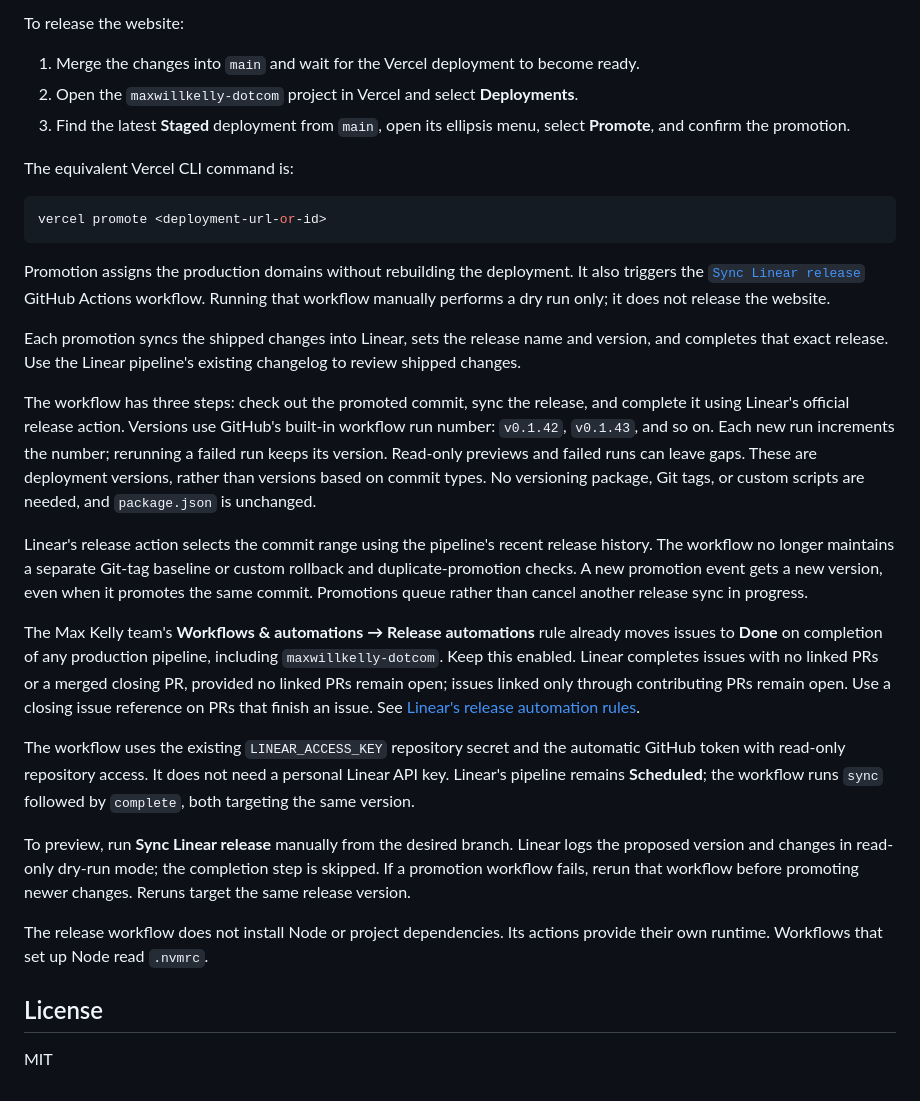
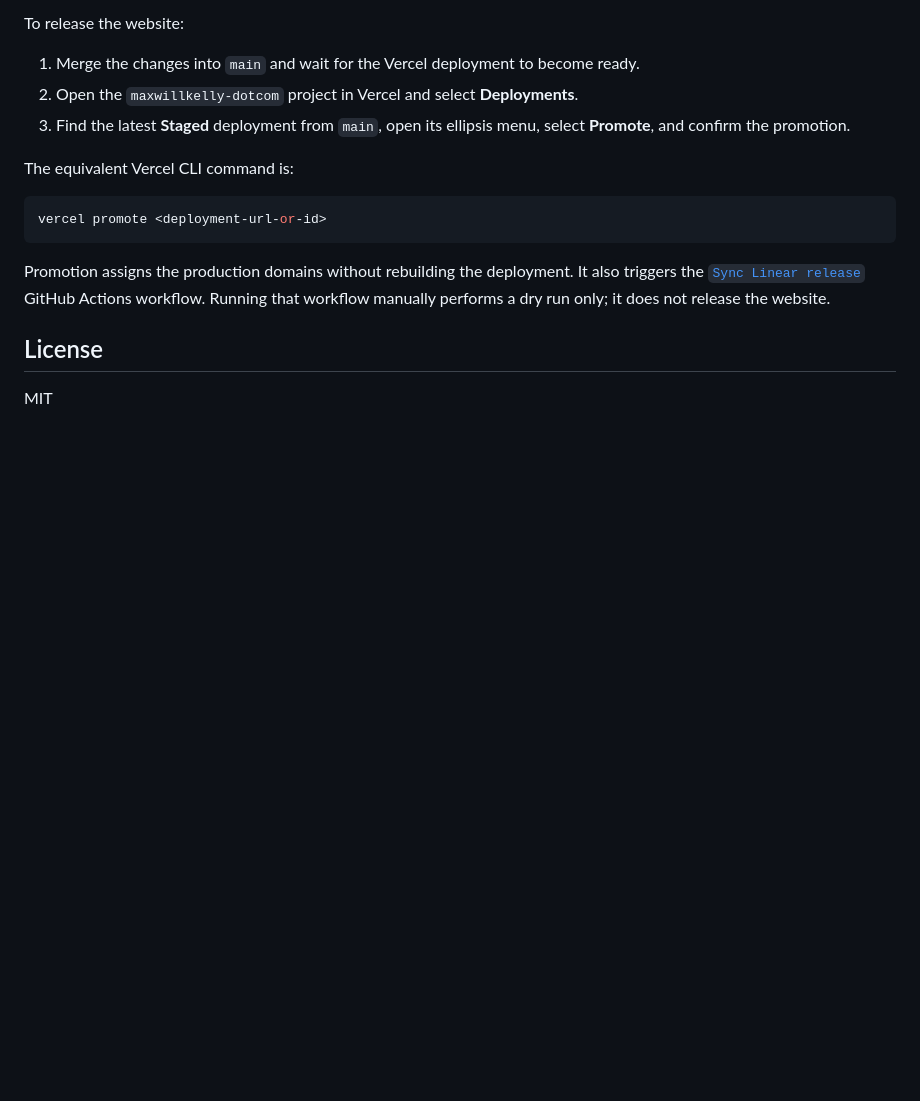
Before and after one commit to maxwillkelly/maxwillkelly-dotcom, a Markdown page: README.md, the part around the change. Drawn GitHub-style; blank space fills up the shorter version.

Commit message:
MAX-164: Remove added README documentation

```diff
--- a/README.md
+++ b/README.md
@@ -129,44 +129,6 @@ also triggers the
 workflow. Running that workflow manually performs a dry run only; it does not
 release the website.
 
-Each promotion syncs the shipped changes into Linear, sets the release name and
-version, and completes that exact release. Use the Linear pipeline's existing
-changelog to review shipped changes.
-
-The workflow has three steps: check out the promoted commit, sync the release,
-and complete it using Linear's official release action. Versions use GitHub's
-built-in workflow run number: `v0.1.42`, `v0.1.43`, and so on. Each new run
-increments the number; rerunning a failed run keeps its version. Read-only
-previews and failed runs can leave gaps. These are deployment versions, rather
-than versions based on commit types. No versioning package, Git tags, or custom
-scripts are needed, and `package.json` is unchanged.
-
-Linear's release action selects the commit range using the pipeline's recent
-release history. The workflow no longer maintains a separate Git-tag baseline
-or custom rollback and duplicate-promotion checks. A new promotion event gets a
-new version, even when it promotes the same commit. Promotions queue rather than
-cancel another release sync in progress.
-
-The Max Kelly team's **Workflows & automations → Release automations** rule
-already moves issues to **Done** on completion of any production pipeline,
-including `maxwillkelly-dotcom`. Keep this enabled. Linear completes issues with
-no linked PRs or a merged closing PR, provided no linked PRs remain open; issues
-linked only through contributing PRs remain open. Use a closing issue reference
-on PRs that finish an issue. See [Linear's release automation rules](https://linear.app/docs/releases#status-automations).
-
-The workflow uses the existing `LINEAR_ACCESS_KEY` repository secret and the
-automatic GitHub token with read-only repository access. It
-does not need a personal Linear API key. Linear's pipeline remains **Scheduled**;
-the workflow runs `sync` followed by `complete`, both targeting the same version.
-
-To preview, run **Sync Linear release** manually from the desired branch. Linear
-logs the proposed version and changes in read-only dry-run mode; the completion
-step is skipped. If a promotion workflow fails, rerun that workflow before
-promoting newer changes. Reruns target the same release version.
-
-The release workflow does not install Node or project dependencies. Its actions
-provide their own runtime. Workflows that set up Node read `.nvmrc`.
-
 ## License
 
 MIT
```
